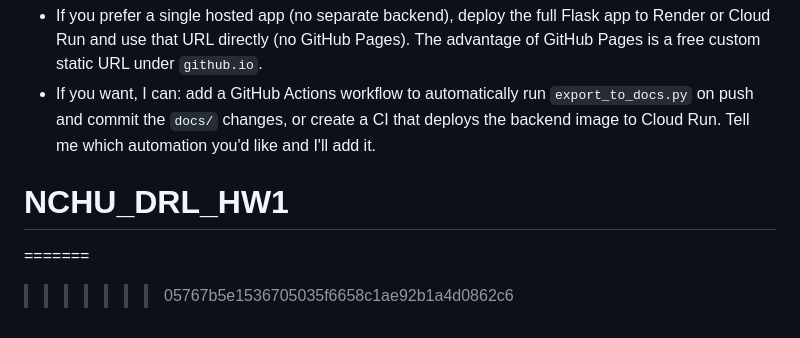
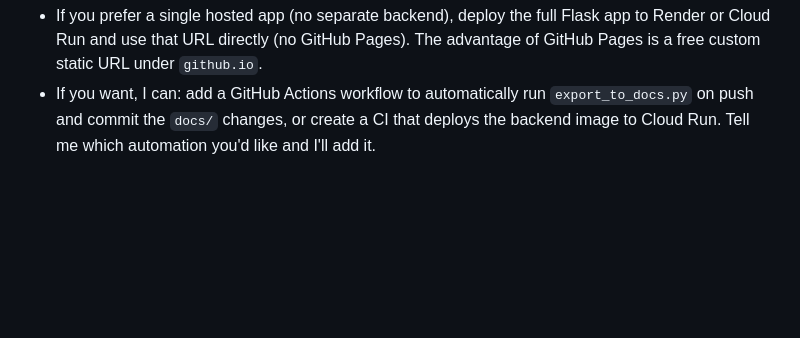
Before and after one commit to hao20030419/NCHU_DRL_HW1, a Markdown page: README.md, the part around the change. Drawn GitHub-style; blank space fills up the shorter version.

Commit message:
Fix : delete some text

```diff
--- a/README.md
+++ b/README.md
@@ -91,7 +91,3 @@ To have a GitHub Pages URL like `https://<username>.github.io/<repo>/` you need
 Notes and alternatives:
 - If you prefer a single hosted app (no separate backend), deploy the full Flask app to Render or Cloud Run and use that URL directly (no GitHub Pages). The advantage of GitHub Pages is a free custom static URL under `github.io`.
 - If you want, I can: add a GitHub Actions workflow to automatically run `export_to_docs.py` on push and commit the `docs/` changes, or create a CI that deploys the backend image to Cloud Run. Tell me which automation you'd like and I'll add it.
-
-# NCHU_DRL_HW1
-=======
->>>>>>> 05767b5e1536705035f6658c1ae92b1a4d0862c6
```
